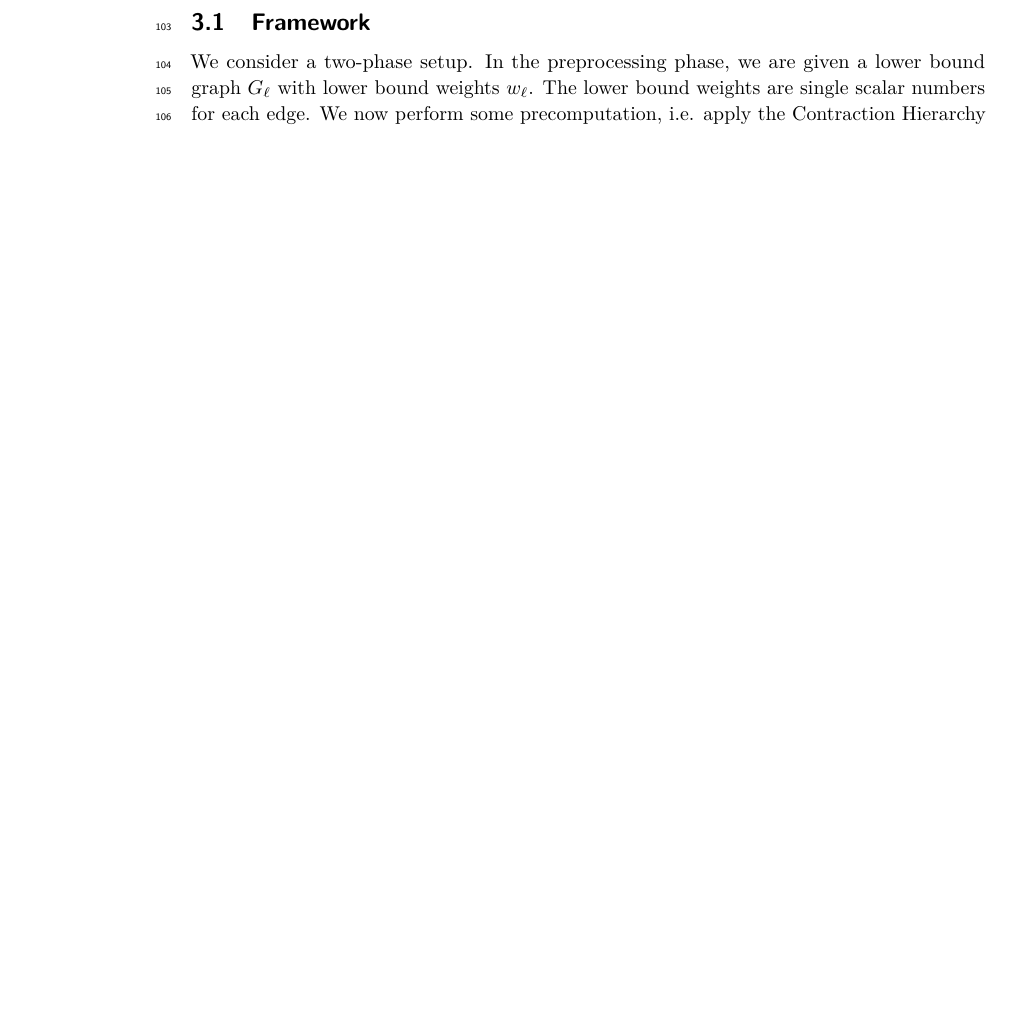
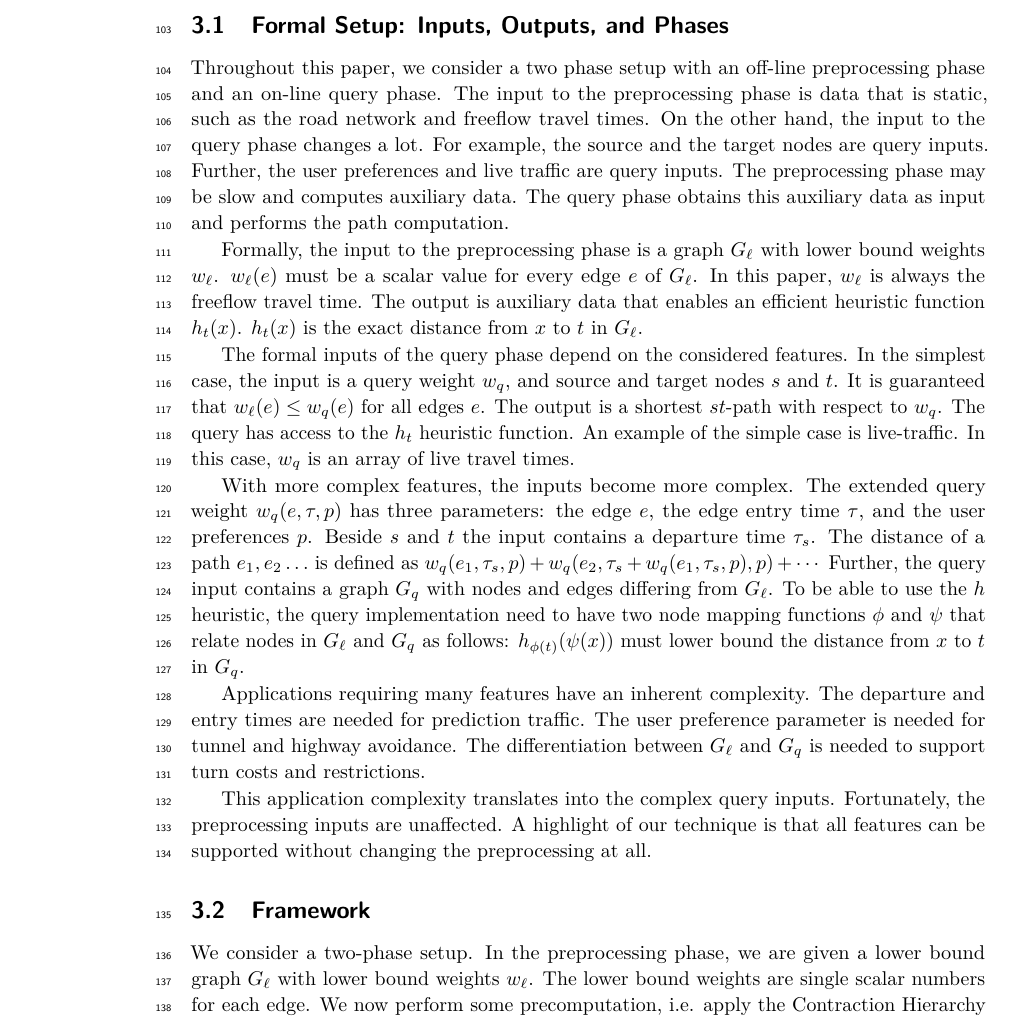
Before and after one commit to kit-algo/ch_potentials, a LaTeX paper (paper/ch_potentials.tex): part of page 4 of 16 before the commit and part of page 4 of 17 after it, cut at the place of the change, the shorter picture padded with empty space. Compiled offline with pdfLaTeX.

Commit message:
formal setup

```diff
--- a/paper/ch_potentials.tex
+++ b/paper/ch_potentials.tex
@@ -197,6 +197,47 @@ The handling of low degree nodes in our A* search is a variation of the techniqu
 In this section, we first discuss the framework in which CH-Potentials can be used.
 Then, we describe the building blocks of CH-Potentials: Contraction Hierarchies and PHAST, a CH extension.
 Finally, we introduce the CH-Potentials heuristic.
+
+\subsection{Formal Setup: Inputs, Outputs, and Phases}
+
+Throughout this paper, we consider a two phase setup with an off-line preprocessing phase and an on-line query phase.
+The input to the preprocessing phase is data that is static, such as the road network and freeflow travel times.
+On the other hand, the input to the query phase changes a lot.
+For example, the source and the target nodes are query inputs.
+Further, the user preferences and live traffic are query inputs.
+The preprocessing phase may be slow and computes auxiliary data.
+The query phase obtains this auxiliary data as input and performs the path computation.
+
+Formally, the input to the preprocessing phase is a graph $G_\ell$ with lower bound weights $w_\ell$.
+$w_\ell(e)$ must be a scalar value for every edge $e$ of $G_\ell$.
+In this paper, $w_\ell$ is always the freeflow travel time.
+The output is auxiliary data that enables an efficient heuristic function $h_t(x)$.
+$h_t(x)$ is the exact distance from $x$ to $t$ in $G_\ell$.
+
+The formal inputs of the query phase depend on the considered features.
+In the simplest case, the input is a query weight $w_q$, and source and target nodes $s$ and $t$.
+It is guaranteed that $w_\ell(e) \le w_q(e)$ for all edges $e$.
+The output is a shortest $st$-path with respect to $w_q$.
+The query has access to the $h_t$ heuristic function.
+An example of the simple case is live-traffic.
+In this case, $w_q$ is an array of live travel times.
+
+With more complex features, the inputs become more complex.
+The extended query weight $w_q(e,\tau,p)$ has three parameters: the edge $e$, the edge entry time $\tau$, and the user preferences $p$.
+Beside $s$ and $t$ the input contains a departure time $\tau_s$.
+The distance of a path $e_1,e_2\ldots$ is defined as $w_q(e_1,\tau_s,p)+w_q(e_2,\tau_s+w_q(e_1,\tau_s,p),p)+\cdots$
+Further, the query input contains a graph $G_q$ with nodes and edges differing from $G_\ell$.
+To be able to use the $h$ heuristic, the query implementation need to have two node mapping functions $\phi$ and $\psi$ that relate nodes in $G_\ell$ and $G_q$ as follows:
+$h_{\phi(t)}(\psi(x))$ must lower bound the distance from $x$ to $t$ in $G_q$.
+
+Applications requiring many features have an inherent complexity.
+The departure and entry times are needed for prediction traffic.
+The user preference parameter is needed for tunnel and highway avoidance.
+The differentiation between $G_\ell$ and $G_q$ is needed to support turn costs and restrictions.
+
+This application complexity translates into the complex query inputs.
+Fortunately, the preprocessing inputs are unaffected.
+A highlight of our technique is that all features can be supported without changing the preprocessing at all.
 
 \subsection{Framework}
 
```
